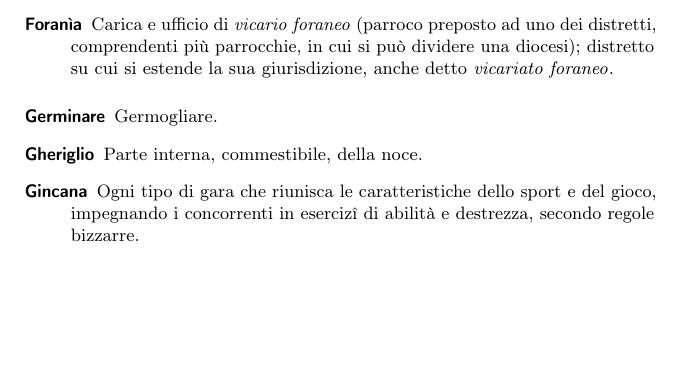
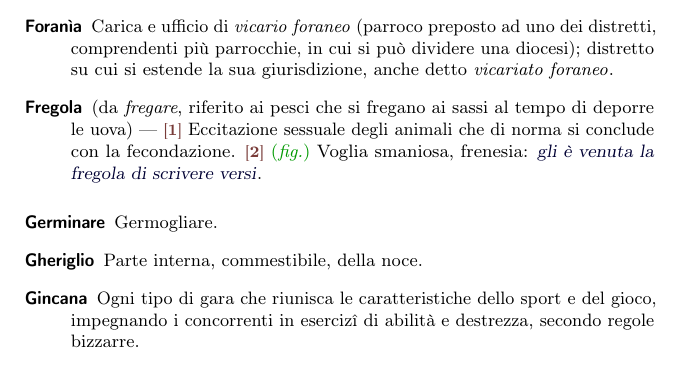
Before and after one commit to pdigiglio/dizionario, a LaTeX document (main.tex, which reads listeParole/F.tex): part of page 6 of 13, cut so that both start at the same text, the shorter picture padded with empty space. Compiled offline with pdfLaTeX.

Commit message:
add 'fregola'

```diff
--- a/listeParole/F.tex
+++ b/listeParole/F.tex
@@ -28,3 +28,8 @@
     name        = {Facinoroso},% 2016-06-30
     description = {Violento, ribelle, turbolento}%
 }
+
+\newglossaryentry{fregola}{% 7
+    name        = {Fregola},% 2016-08-14
+    description = {(da \emph{fregare}, riferito ai pesci che si fregano ai sassi al tempo di deporre le uova)~--- \switch{1}~Eccitazione sessuale degli animali che di norma si conclude con la fecondazione. \switch{2}~\fig~Voglia smaniosa, frenesia: \ex{gli è venuta la fregola di scrivere versi}}%
+}
```
